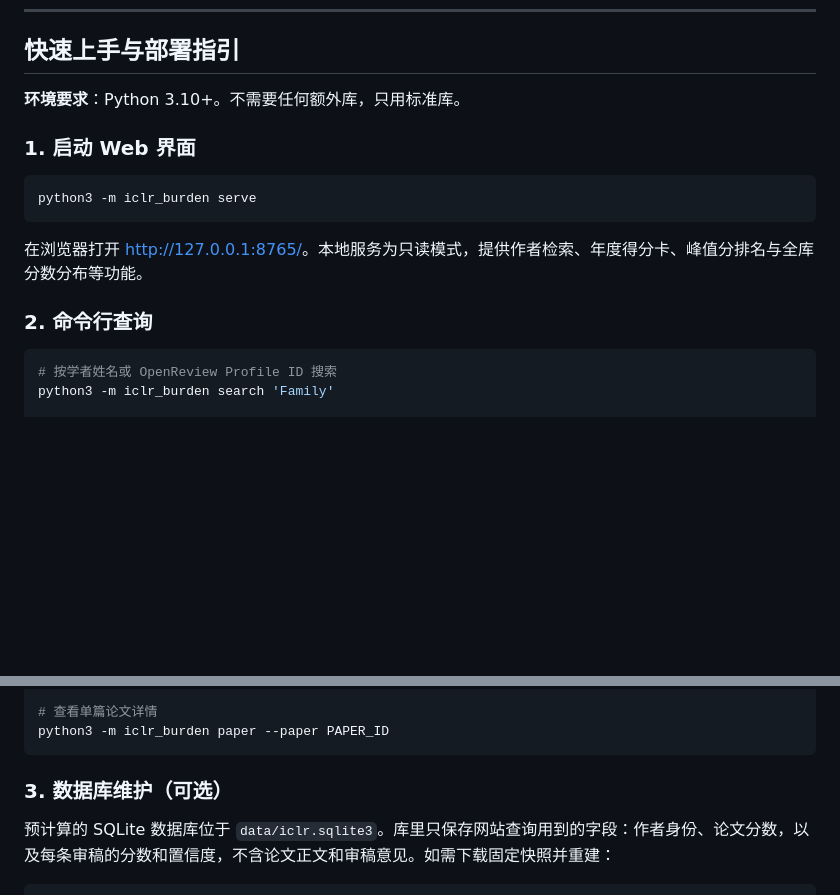
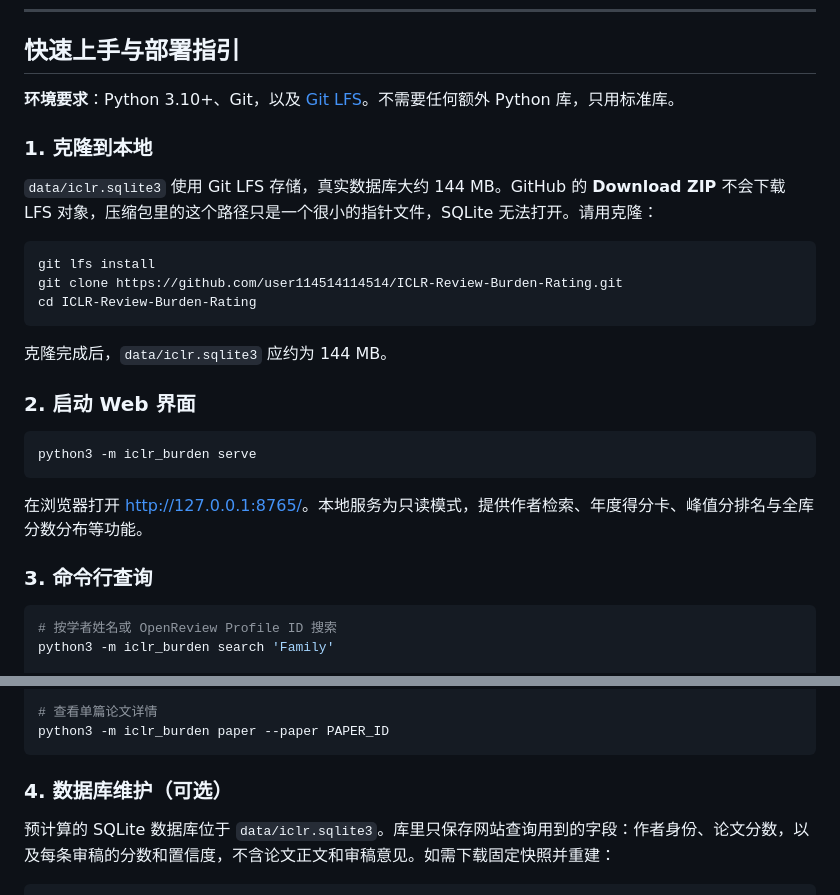
Before and after one commit to user114514114514/ICLR-Review-Burden-Rating, a Markdown page: docs/README.zh.md, 2 parts joined by grey strips. Drawn GitHub-style; blank space fills up the shorter version.

````diff
--- a/docs/README.zh.md
+++ b/docs/README.zh.md
@@ -12,9 +12,21 @@
 
 ## 快速上手与部署指引
 
-**环境要求**：Python 3.10+。不需要任何额外库，只用标准库。
+**环境要求**：Python 3.10+、Git，以及 [Git LFS](https://git-lfs.com/)。不需要任何额外 Python 库，只用标准库。
 
-### 1. 启动 Web 界面
+### 1. 克隆到本地
+
+`data/iclr.sqlite3` 使用 Git LFS 存储，真实数据库大约 144 MB。GitHub 的 **Download ZIP** 不会下载 LFS 对象，压缩包里的这个路径只是一个很小的指针文件，SQLite 无法打开。请用克隆：
+
+```bash
+git lfs install
+git clone https://github.com/user114514114514/ICLR-Review-Burden-Rating.git
+cd ICLR-Review-Burden-Rating
+```
+
+克隆完成后，`data/iclr.sqlite3` 应约为 144 MB。
+
+### 2. 启动 Web 界面
 
 ```bash
 python3 -m iclr_burden serve
@@ -22,7 +34,7 @@ python3 -m iclr_burden serve
 
 在浏览器打开 [http://127.0.0.1:8765/](http://127.0.0.1:8765/)。本地服务为只读模式，提供作者检索、年度得分卡、峰值分排名与全库分数分布等功能。
 
-### 2. 命令行查询
+### 3. 命令行查询
 
 ```bash
 # 按学者姓名或 OpenReview Profile ID 搜索
@@ -43,7 +55,7 @@ python3 -m iclr_burden paper --paper PAPER_ID
 
 
 
-### 3. 数据库维护（可选）
+### 4. 数据库维护（可选）
 
 预计算的 SQLite 数据库位于 `data/iclr.sqlite3`。库里只保存网站查询用到的字段：作者身份、论文分数，以及每条审稿的分数和置信度，不含论文正文和审稿意见。如需下载固定快照并重建：
 
````
Also changed, not shown: README.md (+16 -4 lines).
